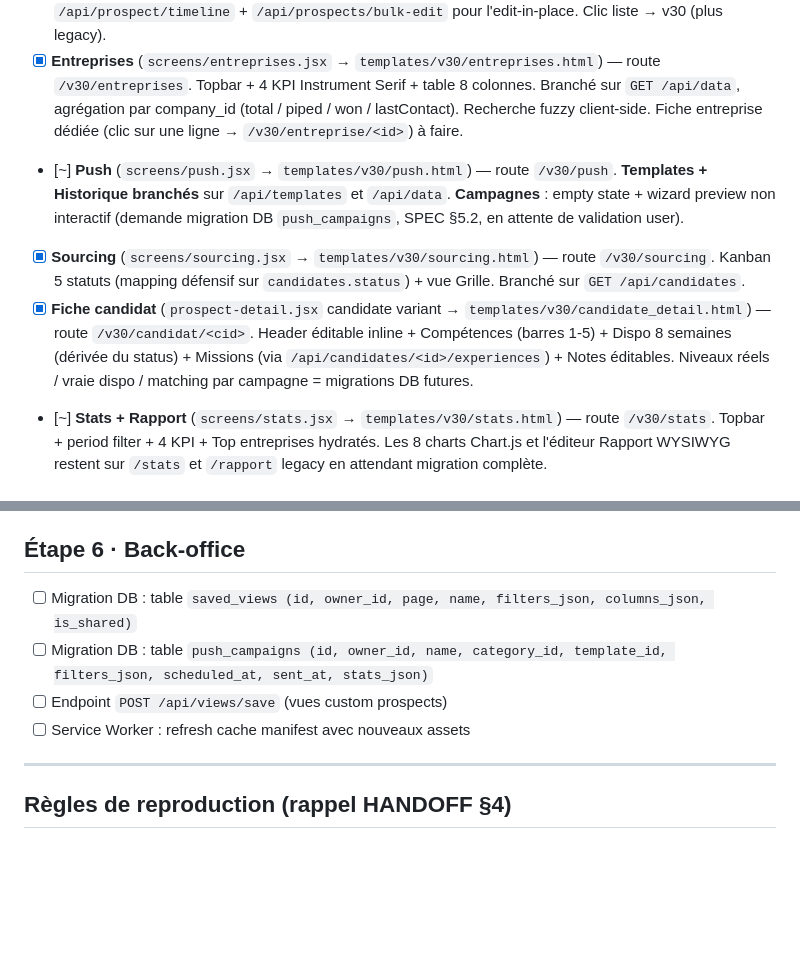
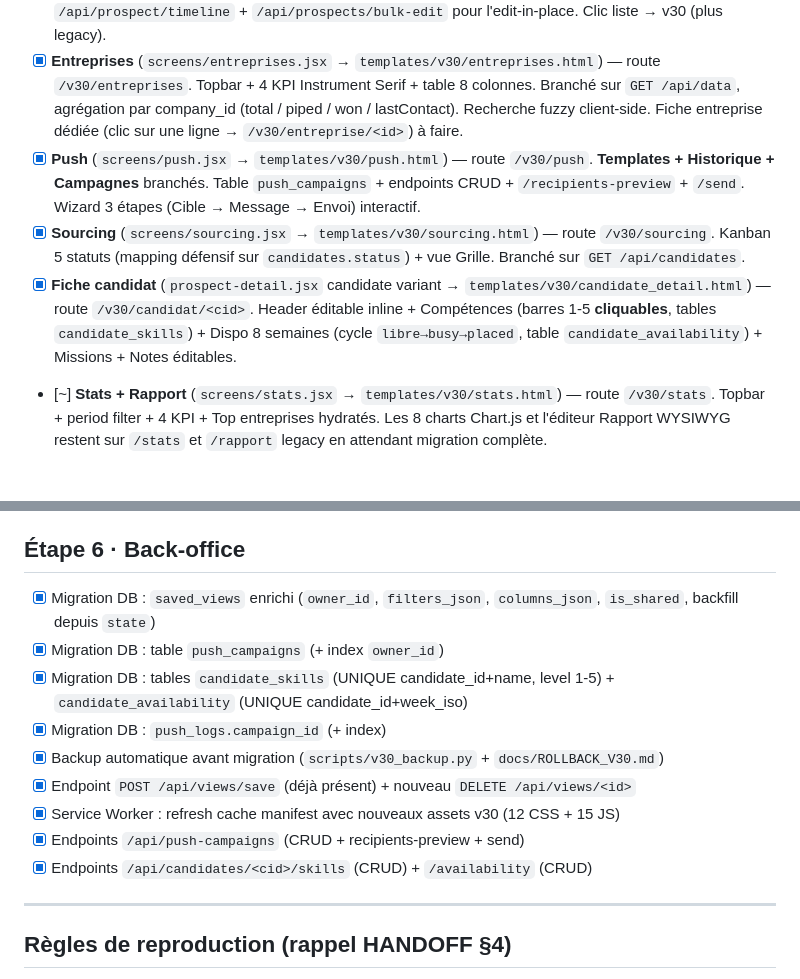
Before and after one commit to AntoineBinet/Prosp_UpV30, a Markdown page: CHECKLIST.md, 2 parts joined by grey strips. GitHub-like rendering; blank space fills up the shorter version.

Commit message:
docs(v30): CHANGELOG 30.0-beta + CHECKLIST — Push wizard + skills + backup DB

```diff
--- a/CHECKLIST.md
+++ b/CHECKLIST.md
@@ -28,9 +28,9 @@
 - [x] **Prospects** (`screens/prospects.jsx` → `templates/v30/prospects.html`) — preview sur `/v30/prospects`. 3 vues Table/Kanban/Split + bulk bar. Branché sur `/api/search` (liste + fuzzy), `/api/prospects/bulk-status-tags`. Pagination offset-based. **Clic ligne → fiche legacy** pour l'instant, la fiche v30 arrive ensuite.
 - [x] **Fiche prospect** (`prospect-detail.jsx` → `templates/v30/prospect_detail.html`) — route `/v30/prospect/<id>`. Header éditable inline, tabs Aperçu/Timeline/Push/IA, drawer IA 480px. Branchée sur `/api/prospect/timeline` + `/api/prospects/bulk-edit` pour l'edit-in-place. Clic liste → v30 (plus legacy).
 - [x] **Entreprises** (`screens/entreprises.jsx` → `templates/v30/entreprises.html`) — route `/v30/entreprises`. Topbar + 4 KPI Instrument Serif + table 8 colonnes. Branché sur `GET /api/data`, agrégation par company_id (total / piped / won / lastContact). Recherche fuzzy client-side. Fiche entreprise dédiée (clic sur une ligne → `/v30/entreprise/<id>`) à faire.
-- [~] **Push** (`screens/push.jsx` → `templates/v30/push.html`) — route `/v30/push`. **Templates + Historique branchés** sur `/api/templates` et `/api/data`. **Campagnes** : empty state + wizard preview non interactif (demande migration DB `push_campaigns`, SPEC §5.2, en attente de validation user).
+- [x] **Push** (`screens/push.jsx` → `templates/v30/push.html`) — route `/v30/push`. **Templates + Historique + Campagnes** branchés. Table `push_campaigns` + endpoints CRUD + `/recipients-preview` + `/send`. Wizard 3 étapes (Cible → Message → Envoi) interactif.
 - [x] **Sourcing** (`screens/sourcing.jsx` → `templates/v30/sourcing.html`) — route `/v30/sourcing`. Kanban 5 statuts (mapping défensif sur `candidates.status`) + vue Grille. Branché sur `GET /api/candidates`.
-- [x] **Fiche candidat** (`prospect-detail.jsx` candidate variant → `templates/v30/candidate_detail.html`) — route `/v30/candidat/<cid>`. Header éditable inline + Compétences (barres 1-5) + Dispo 8 semaines (dérivée du status) + Missions (via `/api/candidates/<id>/experiences`) + Notes éditables. Niveaux réels / vraie dispo / matching par campagne = migrations DB futures.
+- [x] **Fiche candidat** (`prospect-detail.jsx` candidate variant → `templates/v30/candidate_detail.html`) — route `/v30/candidat/<cid>`. Header éditable inline + Compétences (barres 1-5 **cliquables**, tables `candidate_skills`) + Dispo 8 semaines (cycle `libre→busy→placed`, table `candidate_availability`) + Missions + Notes éditables.
 - [~] **Stats + Rapport** (`screens/stats.jsx` → `templates/v30/stats.html`) — route `/v30/stats`. Topbar + period filter + 4 KPI + Top entreprises hydratés. Les 8 charts Chart.js et l'éditeur Rapport WYSIWYG restent sur `/stats` et `/rapport` legacy en attendant migration complète.
 
 ## Écrans secondaires v30
@@ -58,10 +58,15 @@
 
 ## Étape 6 · Back-office
 
-- [ ] Migration DB : table `saved_views (id, owner_id, page, name, filters_json, columns_json, is_shared)`
-- [ ] Migration DB : table `push_campaigns (id, owner_id, name, category_id, template_id, filters_json, scheduled_at, sent_at, stats_json)`
-- [ ] Endpoint `POST /api/views/save` (vues custom prospects)
-- [ ] Service Worker : refresh cache manifest avec nouveaux assets
+- [x] Migration DB : `saved_views` enrichi (`owner_id`, `filters_json`, `columns_json`, `is_shared`, backfill depuis `state`)
+- [x] Migration DB : table `push_campaigns` (+ index `owner_id`)
+- [x] Migration DB : tables `candidate_skills` (UNIQUE candidate_id+name, level 1-5) + `candidate_availability` (UNIQUE candidate_id+week_iso)
+- [x] Migration DB : `push_logs.campaign_id` (+ index)
+- [x] Backup automatique avant migration (`scripts/v30_backup.py` + `docs/ROLLBACK_V30.md`)
+- [x] Endpoint `POST /api/views/save` (déjà présent) + nouveau `DELETE /api/views/<id>`
+- [x] Service Worker : refresh cache manifest avec nouveaux assets v30 (12 CSS + 15 JS)
+- [x] Endpoints `/api/push-campaigns` (CRUD + recipients-preview + send)
+- [x] Endpoints `/api/candidates/<cid>/skills` (CRUD) + `/availability` (CRUD)
 
 ---
 
```
Also changed, not shown: CHANGELOG.md (+77 -0 lines).
